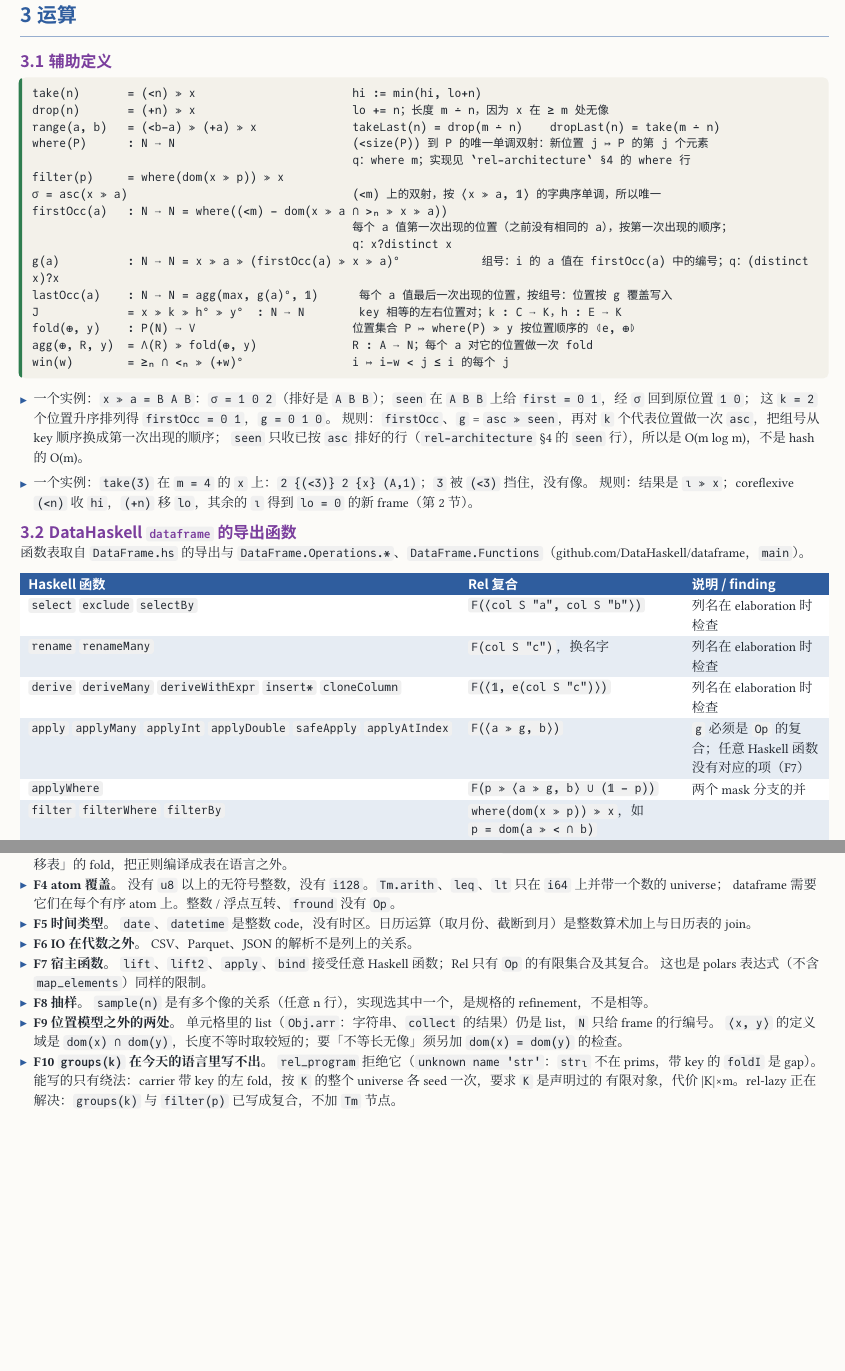
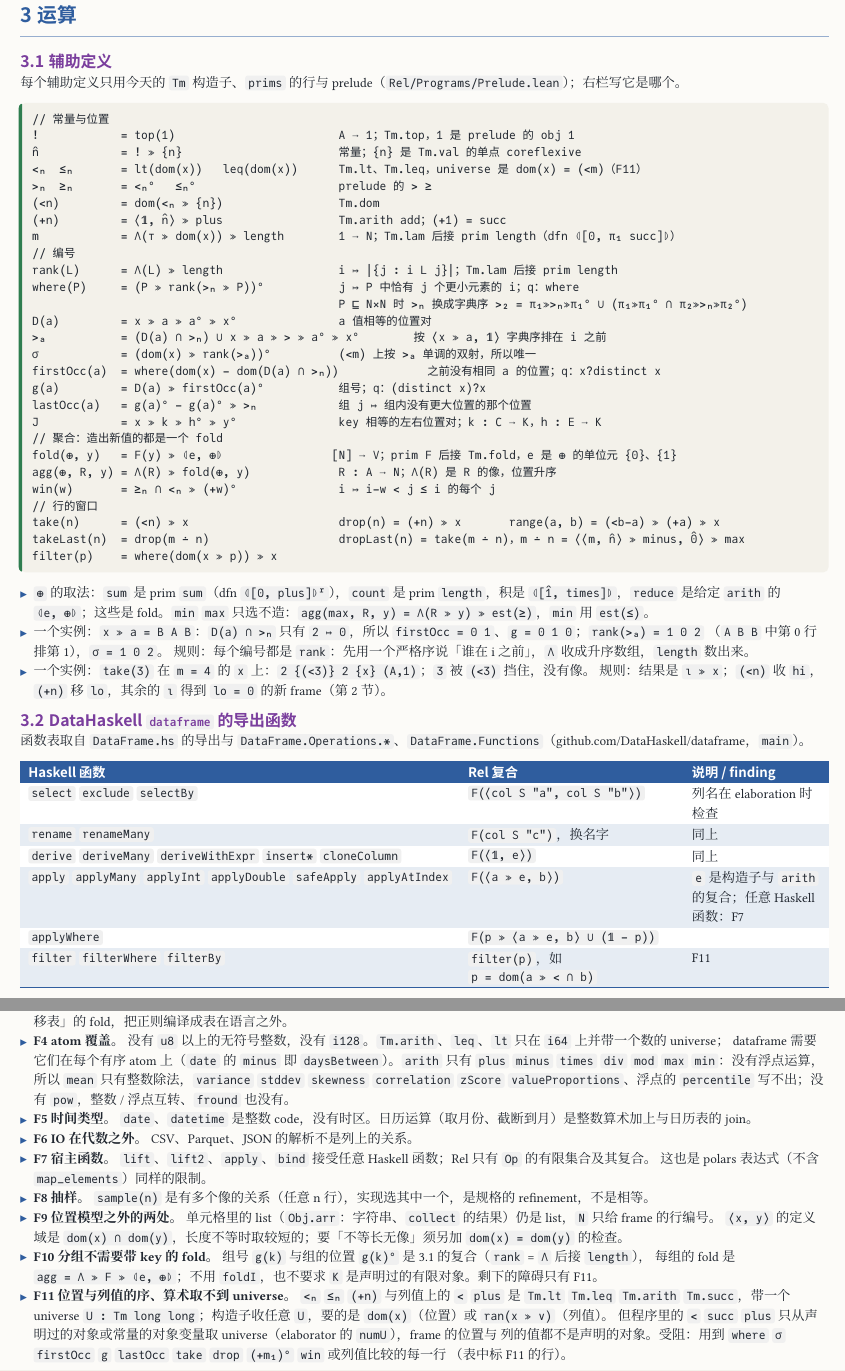
Before and after one commit to co-dh/rel, a Typst document (doc/dataframe-design.zh.typ): two parts of pages 3 and 6 of 6, joined at a grey line, cut so that both start at the same text, the shorter picture padded with empty space. The pictures show the PDF file doc/dataframe-design.zh.pdf that the author committed with the source.

Commit message:
dataframe-design: every API row as its shortest composition of today's Tm constructors, prims and prelude
3.1 defines each helper once (rank = Λ ≫ length gives where, σ, firstOcc, g; agg = Λ ≫ F ≫ fold;
max/min as est). F4 extended (no float arith, pow), F10 rewritten (grouping needs no foldI),
F11 added (the order/arith universe of positions and column values is data, numU takes only
declared objects).

Co-Authored-By: Claude Opus 5.5 <noreply@anthropic.com>
Claude-Session: https://claude.ai/code/session_01SmYQDTuPwACpUfzkVCUS32

````diff
--- a/doc/dataframe-design.zh.typ
+++ b/doc/dataframe-design.zh.typ
@@ -130,7 +130,7 @@ Rel 本身（`Obj`、`Tm`、kernel、编码、原子、`compile`）见 `rel-arch
 )
 
 - `where(P) : N ⟶ A`（有序对象 `A` 上的有限集合 ↦ 按顺序编号；即 q 的 `where`：`where 0 1 1 0 1` 是 `1 2 4`）是顺序进入的唯一位置（`CLAUDE.md`）。
-  `A = N` 时定义见 3.1；`A = K` 时是 canonical 约定（1.1）。
+  定义见 3.1。
 - *`N` 的元素是虚的。* frame 只有 `m`：位置不落盘。
 - *落盘（q / kdb 的方式）。* 目录 = 表；文件 = 列，是一个 mmap 的 `foR` `Enc`，没有序列化（`CLAUDE.md` 的 Goal）；
   `.d` 文件 = `Schema` 的列顺序；`sym` 列共用一个字典文件。
@@ -140,28 +140,41 @@ Rel 本身（`Obj`、`Tm`、kernel、编码、原子、`compile`）见 `rel-arch
 
 == 辅助定义
 
+每个辅助定义只用今天的 `Tm` 构造子、`prims` 的行与 prelude（`Rel/Programs/Prelude.lean`）；右栏写它是哪个。
+
 ```
-take(n)       = (<n) ≫ x                       hi := min(hi, lo+n)
-drop(n)       = (+n) ≫ x                       lo += n；长度 m ∸ n，因为 x 在 ≥ m 处无像
-range(a, b)   = (<b−a) ≫ (+a) ≫ x              takeLast(n) = drop(m ∸ n)    dropLast(n) = take(m ∸ n)
-where(P)      : N ⟶ N                          (<size(P)) 到 P 的唯一单调双射：新位置 j ↦ P 的第 j 个元素
-                                               q：where m；实现见 `rel-architecture` §4 的 where 行
-filter(p)     = where(dom(x ≫ p)) ≫ x
-σ = asc(x ≫ a)                                 (<m) 上的双射，按 ⟨x ≫ a, 𝟙⟩ 的字典序单调，所以唯一
-firstOcc(a)   : N ⟶ N = where((<m) − dom(x ≫ a ∩ >ₙ ≫ x ≫ a))
-                                               每个 a 值第一次出现的位置（之前没有相同的 a），按第一次出现的顺序；
-                                               q：x?distinct x
-g(a)          : N ⟶ N = x ≫ a ≫ (firstOcc(a) ≫ x ≫ a)°            组号：i 的 a 值在 firstOcc(a) 中的编号；q：(distinct x)?x
-lastOcc(a)    : N ⟶ N = agg(max, g(a)°, 𝟙)      每个 a 值最后一次出现的位置，按组号：位置按 g 覆盖写入
-J             = x ≫ k ≫ h° ≫ y°  : N ⟶ N        key 相等的左右位置对；k : C ⟶ K，h : E ⟶ K
-fold(⊕, y)    : P(N) ⟶ V                       位置集合 P ↦ where(P) ≫ y 按位置顺序的 ⦇e, ⊕⦈
-agg(⊕, R, y)  = Λ(R) ≫ fold(⊕, y)              R : A ⟶ N；每个 a 对它的位置做一次 fold
-win(w)        = ≥ₙ ∩ <ₙ ≫ (+w)°                i ↦ i−w < j ≤ i 的每个 j
+// 常量与位置
+!            = top(1)                        A ⟶ 1；Tm.top，1 是 prelude 的 obj 1
+n̂            = ! ≫ {n}                       常量；{n} 是 Tm.val 的单点 coreflexive
+<ₙ  ≤ₙ       = lt(dom(x))   leq(dom(x))      Tm.lt、Tm.leq，universe 是 dom(x) = (<m)（F11）
+>ₙ  ≥ₙ       = <ₙ°   ≤ₙ°                     prelude 的 > ≥
+(<n)         = dom(<ₙ ≫ {n})                 Tm.dom
+(+n)         = ⟨𝟙, n̂⟩ ≫ plus                 Tm.arith add；(+1) = succ
+m            = Λ(⊤ ≫ dom(x)) ≫ length        1 ⟶ N；Tm.lam 后接 prim length（dfn ⦇[0, π₁ succ]⦈）
+// 编号
+rank(L)      = Λ(L) ≫ length                 i ↦ |{j : i L j}|；Tm.lam 后接 prim length
+where(P)     = (P ≫ rank(>ₙ ≫ P))°           j ↦ P 中恰有 j 个更小元素的 i；q：where
+                                             P ⊑ N×N 时 >ₙ 换成字典序 >₂ = π₁≫>ₙ≫π₁° ∪ (π₁≫π₁° ∩ π₂≫>ₙ≫π₂°)
+D(a)         = x ≫ a ≫ a° ≫ x°               a 值相等的位置对
+>ₐ           = (D(a) ∩ >ₙ) ∪ x ≫ a ≫ > ≫ a° ≫ x°        按 ⟨x ≫ a, 𝟙⟩ 字典序排在 i 之前
+σ            = (dom(x) ≫ rank(>ₐ))°          (<m) 上按 >ₐ 单调的双射，所以唯一
+firstOcc(a)  = where(dom(x) − dom(D(a) ∩ >ₙ))             之前没有相同 a 的位置；q：x?distinct x
+g(a)         = D(a) ≫ firstOcc(a)°           组号；q：(distinct x)?x
+lastOcc(a)   = g(a)° − g(a)° ≫ >ₙ            组 j ↦ 组内没有更大位置的那个位置
+J            = x ≫ k ≫ h° ≫ y°               key 相等的左右位置对；k : C ⟶ K，h : E ⟶ K
+// 聚合：造出新值的都是一个 fold
+fold(⊕, y)   = F(y) ≫ ⦇e, ⊕⦈                [N] ⟶ V；prim F 后接 Tm.fold，e 是 ⊕ 的单位元 {0}、{1}
+agg(⊕, R, y) = Λ(R) ≫ fold(⊕, y)             R : A ⟶ N；Λ(R) 是 R 的像，位置升序
+win(w)       = ≥ₙ ∩ <ₙ ≫ (+w)°               i ↦ i−w < j ≤ i 的每个 j
+// 行的窗口
+take(n)      = (<n) ≫ x                      drop(n) = (+n) ≫ x       range(a, b) = (<b−a) ≫ (+a) ≫ x
+takeLast(n)  = drop(m ∸ n)                   dropLast(n) = take(m ∸ n)，m ∸ n = ⟨⟨m, n̂⟩ ≫ minus, 0̂⟩ ≫ max
+filter(p)    = where(dom(x ≫ p)) ≫ x
 ```
 
-- 一个实例：`x ≫ a = B A B`：`σ = 1 0 2`（排好是 `A B B`）；`seen` 在 `A B B` 上给 `first = 0 1`，经 `σ` 回到原位置 `1 0`；
-  这 `k = 2` 个位置升序排列得 `firstOcc = 0 1`，`g = 0 1 0`。
-  规则：`firstOcc`、`g` = `asc ≫ seen`，再对 `k` 个代表位置做一次 `asc`，把组号从 key 顺序换成第一次出现的顺序；
-  `seen` 只收已按 `asc` 排好的行（`rel-architecture` §4 的 `seen` 行），所以是 O(m log m)，不是 hash 的 O(m)。
-
+- `⊕` 的取法：`sum` 是 prim `sum`（dfn `⦇[0, plus]⦈ʳ`），`count` 是 prim `length`，积是 `⦇[1̂, times]⦈`，`reduce` 是给定
+  `arith` 的 `⦇e, ⊕⦈`；这些是 fold。`min` `max` 只选不造：`agg(max, R, y) = Λ(R ≫ y) ≫ est(≥)`，`min` 用 `est(≤)`。
+- 一个实例：`x ≫ a = B A B`：`D(a) ∩ >ₙ` 只有 `2 ↦ 0`，所以 `firstOcc = 0 1`、`g = 0 1 0`；`rank(>ₐ) = 1 0 2`
+  （`A B B` 中第 0 行排第 1），`σ = 1 0 2`。
+  规则：每个编号都是 `rank`：先用一个严格序说「谁在 i 之前」，`Λ` 收成升序数组，`length` 数出来。
 - 一个实例：`take(3)` 在 `m = 4` 的 `x` 上：`2 {(<3)} 2 {x} (A,1)`；`3` 被 `(<3)` 挡住，没有像。
@@ -173,9 +186,3 @@ win(w)        = ≥ₙ ∩ <ₙ ≫ (+w)°                i ↦ i−w < j ≤ i
 
 #tbl(c-syn, (auto, 1.55fr, 1fr), ([Haskell 函数], [Rel 复合], [说明 / finding]),
   [`select` `exclude` `selectBy`], [`F(⟨col S "a", col S "b"⟩)`], [列名在 elaboration 时检查],
-  [`rename` `renameMany`], [`F(col S "c")`，换名字], [列名在 elaboration 时检查],
-  [`derive` `deriveMany` `deriveWithExpr` `insert*` `cloneColumn`], [`F(⟨𝟙, e(col S "c")⟩)`], [列名在 elaboration 时检查],
-  [`apply` `applyMany` `applyInt` `applyDouble` `safeApply` `applyAtIndex`], [`F(⟨a ≫ g, b⟩)`],
-    [`g` 必须是 `Op` 的复合；任意 Haskell 函数没有对应的项（F7）],
-  [`applyWhere`], [`F(p ≫ ⟨a ≫ g, b⟩ ∪ (𝟙 − p))`], [两个 mask 分支的并],
-  [`filter` `filterWhere` `filterBy`], [`where(dom(x ≫ p)) ≫ x`，如 `p = dom(a ≫ < ∩ b)`], [],
@@ -187,2 +189,6 @@ win(w)        = ≥ₙ ∩ <ₙ ≫ (+w)°                i ↦ i−w < j ≤ i
-  [`topBy`], [`(<n) ≫ σ ≫ x`], [],
-  [`distinct`], [`firstOcc(𝟙) ≫ x`], [按第一次出现的顺序；`asc ≫ seen`，再排 `k` 个代表位置。`B A B` → `B A`],
+  [`rename` `renameMany`], [`F(col S "c")`，换名字], [同上],
+  [`derive` `deriveMany` `deriveWithExpr` `insert*` `cloneColumn`], [`F(⟨𝟙, e⟩)`], [同上],
+  [`apply` `applyMany` `applyInt` `applyDouble` `safeApply` `applyAtIndex`], [`F(⟨a ≫ e, b⟩)`],
+    [`e` 是构造子与 `arith` 的复合；任意 Haskell 函数：F7],
+  [`applyWhere`], [`F(p ≫ ⟨a ≫ e, b⟩ ∪ (𝟙 − p))`], [],
+  [`filter` `filterWhere` `filterBy`], [`filter(p)`，如 `p = dom(a ≫ < ∩ b)`], [F11],
@@ -209,0 +205 @@ win(w)        = ≥ₙ ∩ <ₙ ≫ (+w)°                i ↦ i−w < j ≤ i
+    [`mean` 只有整数除法，浮点：F4],
@@ -210 +223,2 @@ win(w)        = ≥ₙ ∩ <ₙ ≫ (+w)°                i ↦ i−w < j ≤ i
+  [`|||`（列拼接）], [`⟨x, y⟩`], [F9],
   [`impute` `imputeWith` `fromMaybe` `castWithDefault`], [`F(v ≫ [𝟙, ! ≫ c])`], [`c : 1 ⟶ V`；`imputeWith` 的 `c` 是一个聚合],
@@ -223,3 +237,5 @@ win(w)        = ≥ₙ ∩ <ₙ ≫ (+w)°                i ↦ i−w < j ≤ i
+  [`dimensions` `nRows` `nColumns` `columnNames`], [`m`；其余读 `Schema`], [],
+  [`readCsv` `readTsv` `readParquet` `readJSON` `writeCsv` `writeParquet`], [无], [F1、F6],
   [`scanCsv` `scanParquet` `fromDataFrame` `run`（Lazy）], [`input` 声明、`rel_program` 中的定义、`output`], [`rel_program` 本身就是 plan：`rel-architecture` §1],
   [`fold`、`display`、Plot、`DecisionTree`、`KMeans` 等], [不在本设计范围], [宿主层的工具与模型库],
 )
@@ -227,5 +243,3 @@ win(w)        = ≥ₙ ∩ <ₙ ≫ (+w)°                i ↦ i−w < j ≤ i
 == polars 多出来的运算
 
 #tbl(c-sem, (auto, 1.55fr, 1fr), ([polars], [Rel 复合], [说明 / finding]),
-  [semi / anti join], [`where(dom(J)) ≫ x`；anti 用 `where(dom(x) − dom(J)) ≫ x`], [],
-  [cross join], [`where(dom(x) ≫ ⊤ ≫ dom(y)) ≫ (x × y)`], [],
@@ -253,7 +270,9 @@ win(w)        = ≥ₙ ∩ <ₙ ≫ (+w)°                i ↦ i−w < j ≤ i
 - *F3 字符串别扭。* 字符串是 `arr char`，单元格里的 list，不在位置模型里（F9）；`contains` 的规格要形成全部子串。
   正则是「步骤为转移表」的 fold，把正则编译成表在语言之外。
 - *F4 atom 覆盖。* 没有 `u8` 以上的无符号整数，没有 `i128`。`Tm.arith`、`leq`、`lt` 只在 `i64` 上并带一个数的 universe；
-  dataframe 需要它们在每个有序 atom 上。整数 / 浮点互转、`fround` 没有 `Op`。
+  dataframe 需要它们在每个有序 atom 上（`date` 的 `minus` 即 `daysBetween`）。`arith` 只有 `plus` `minus` `times` `div` `mod`
+  `max` `min`：没有浮点运算，所以 `mean` 只有整数除法，`variance` `stddev` `skewness` `correlation` `zScore`
+  `valueProportions`、浮点的 `percentile` 写不出；没有 `pow`，整数 / 浮点互转、`fround` 也没有。
 - *F5 时间类型。* `date`、`datetime` 是整数 code，没有时区。日历运算（取月份、截断到月）是整数算术加上与日历表的 join。
 - *F6 IO 在代数之外。* CSV、Parquet、JSON 的解析不是列上的关系。
 - *F7 宿主函数。* `lift`、`lift2`、`apply`、`bind` 接受任意 Haskell 函数；Rel 只有 `Op` 的有限集合及其复合。
@@ -261,6 +280,10 @@ win(w)        = ≥ₙ ∩ <ₙ ≫ (+w)°                i ↦ i−w < j ≤ i
 - *F8 抽样。* `sample(n)` 是有多个像的关系（任意 n 行），实现选其中一个，是规格的 refinement，不是相等。
 - *F9 位置模型之外的两处。* 单元格里的 list（`Obj.arr`：字符串、`collect` 的结果）仍是 list，`N` 只给 frame 的行编号。
   `⟨x, y⟩` 的定义域是 `dom(x) ∩ dom(y)`，长度不等时取较短的；要「不等长无像」须另加 `dom(x) = dom(y)` 的检查。
-- *F10 `groups(k)` 在今天的语言里写不出。* `rel_program` 拒绝它（`unknown name 'str'`：`strₗ` 不在 prims，带 key 的
-  `foldI` 是 gap）。能写的只有绕法：carrier 带 key 的左 fold，按 `K` 的整个 universe 各 seed 一次，要求 `K` 是声明过的
-  有限对象，代价 |K|×m。rel-lazy 正在解决：`groups(k)` 与 `filter(p)` 已写成复合，不加 `Tm` 节点。
+- *F10 分组不需要带 key 的 fold。* 组号 `g(k)` 与组的位置 `g(k)°` 是 3.1 的复合（`rank` = `Λ` 后接 `length`），
+  每组的 fold 是 `agg = Λ ≫ F ≫ ⦇e, ⊕⦈`；不用 `foldI`，也不要求 `K` 是声明过的有限对象。剩下的障碍只有 F11。
+- *F11 位置与列值的序、算术取不到 universe。* `<ₙ` `≤ₙ` `(+n)` 与列值上的 `<` `plus` 是 `Tm.lt` `Tm.leq` `Tm.arith`
+  `Tm.succ`，带一个 universe `U : Tm long long`；构造子收任意 `U`，要的是 `dom(x)`（位置）或 `ran(x ≫ v)`（列值）。
+  但程序里的 `<` `succ` `plus` 只从声明过的对象或常量的对象变量取 universe（elaborator 的 `numU`），frame 的位置与
+  列的值都不是声明的对象。受阻：用到 `where` `σ` `firstOcc` `g` `lastOcc` `take` `drop` `(+m₁)°` `win` 或列值比较的每一行
+  （表中标 F11 的行）。
````
Also changed, not shown: doc/dataframe-design.zh.pdf, doc/dataframe-design.zh.typ (100 more changed lines).
